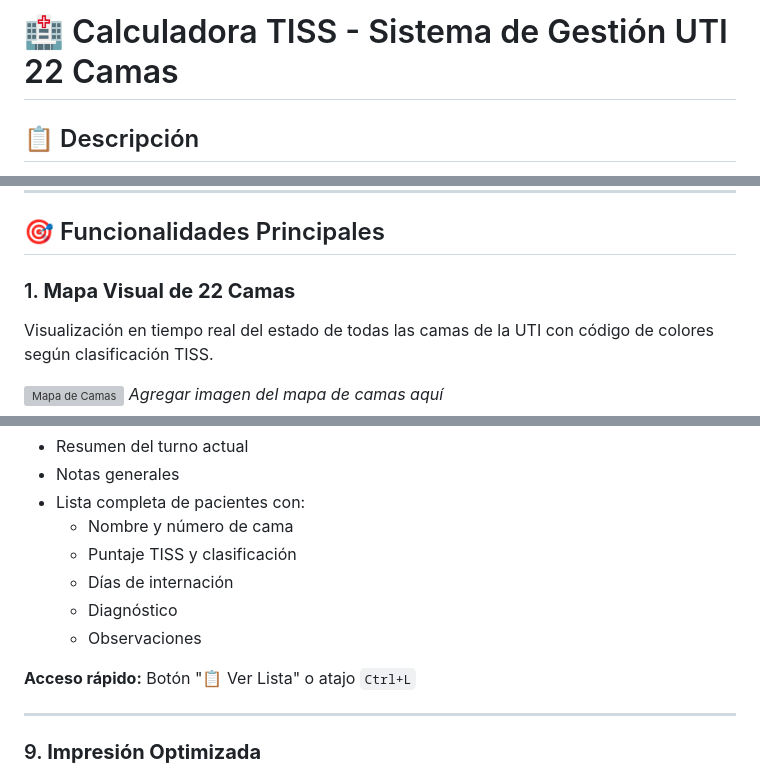
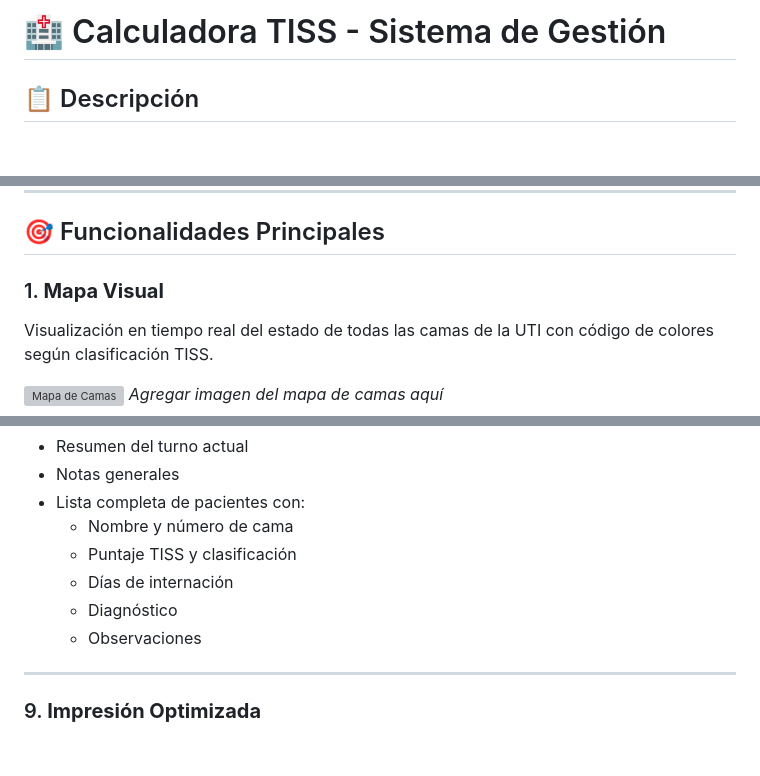
Before and after one commit to agus2894/Prog_Tiss, a Markdown page: README.md, 3 parts joined by grey strips. Drawn GitHub-style; blank space fills up the shorter version; grey boxes are pictures that could not be loaded.

```diff
--- a/README.md
+++ b/README.md
@@ -1,4 +1,4 @@
-# 🏥 Calculadora TISS - Sistema de Gestión UTI 22 Camas
+# 🏥 Calculadora TISS - Sistema de Gestión
 
 ## 📋 Descripción
 
@@ -19,7 +19,7 @@ Aplicación web completa para la gestión de pacientes en unidades de terapia in
 
 ## 🎯 Funcionalidades Principales
 
-### 1. **Mapa Visual de 22 Camas**
+### 1. **Mapa Visual**
 
 Visualización en tiempo real del estado de todas las camas de la UTI con código de colores según clasificación TISS.
 
@@ -158,8 +158,6 @@ Modal con vista detallada de todos los pacientes ingresados.
   - Diagnóstico
   - Observaciones
 
-**Acceso rápido:** Botón "📋 Ver Lista" o atajo `Ctrl+L`
-
 ---
 
 ### 9. **Impresión Optimizada**
```
Also changed, not shown: other parts of README.md (+5 -24 lines).
